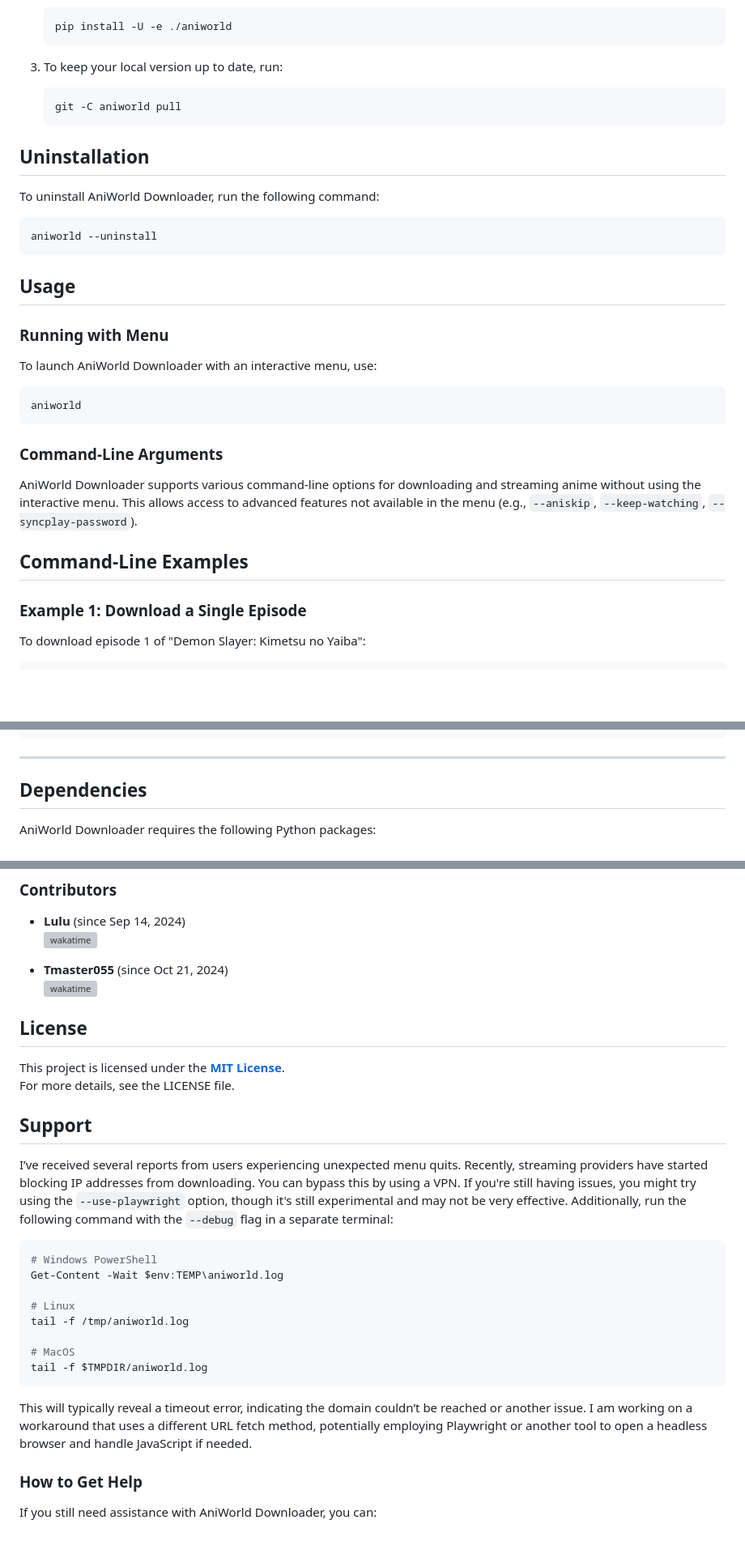
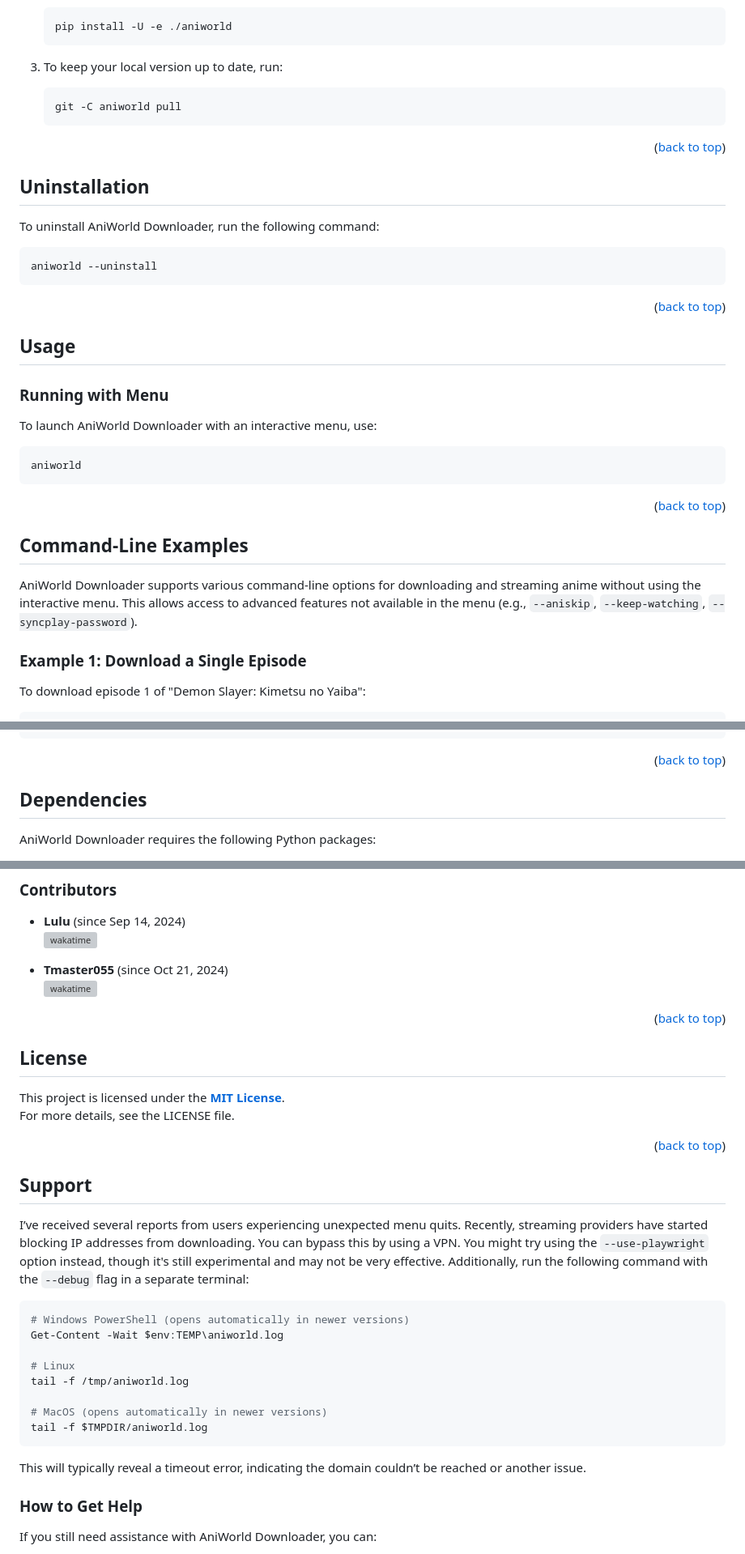
Before and after one commit to phoenixthrush/AniWorld-Downloader, a Markdown page: README.md, 3 parts joined by grey strips. Shown at 81% size. Rendered like a GitHub page; blank space fills up the shorter version; grey boxes are pictures that could not be loaded.

Commit message:
add back to top

````diff
--- a/README.md
+++ b/README.md
@@ -116,6 +119,8 @@ If you prefer to have the files locally:
     git -C aniworld pull
     ```
 
+<p align="right">(<a href="#readme-top">back to top</a>)</p>
+
 ## Uninstallation
 
 To uninstall AniWorld Downloader, run the following command:
@@ -123,6 +128,8 @@ To uninstall AniWorld Downloader, run the following command:
 ```shell
 aniworld --uninstall
 ```
+
+<p align="right">(<a href="#readme-top">back to top</a>)</p>
 
 ## Usage
 
@@ -134,11 +141,11 @@ To launch AniWorld Downloader with an interactive menu, use:
 aniworld
 ```
 
-### Command-Line Arguments
+<p align="right">(<a href="#readme-top">back to top</a>)</p>
+
+## Command-Line Examples
 
 AniWorld Downloader supports various command-line options for downloading and streaming anime without using the interactive menu. This allows access to advanced features not available in the menu (e.g., `--aniskip`, `--keep-watching`, `--syncplay-password`).
-
-## Command-Line Examples
 
 ### Example 1: Download a Single Episode
 
@@ -313,7 +323,7 @@ options:
   --uninstall           Self uninstalls
 ```
 
----
+<p align="right">(<a href="#readme-top">back to top</a>)</p>
 
 ## Dependencies
 
@@ -428,27 +446,30 @@ Contributions to AniWorld Downloader are welcome! Your input helps improve the p
 - **Tmaster055** (since Oct 21, 2024)
   ![wakatime](https://wakatime.com/badge/user/79a1926c-65a1-4f1c-baf3-368712ebbf97/project/5f191c34-1ee2-4850-95c3-8d85d516c449.svg)
 
+<p align="right">(<a href="#readme-top">back to top</a>)</p>
 
 ## License
 This project is licensed under the **[MIT License](LICENSE)**.
 For more details, see the LICENSE file.
 
+<p align="right">(<a href="#readme-top">back to top</a>)</p>
+
 ## Support
 
-I’ve received several reports from users experiencing unexpected menu quits. Recently, streaming providers have started blocking IP addresses from downloading. You can bypass this by using a VPN. If you're still having issues, you might try using the `--use-playwright` option, though it's still experimental and may not be very effective. Additionally, run the following command with the `--debug` flag in a separate terminal:
+I’ve received several reports from users experiencing unexpected menu quits. Recently, streaming providers have started blocking IP addresses from downloading. You can bypass this by using a VPN. You might try using the `--use-playwright` option instead, though it's still experimental and may not be very effective. Additionally, run the following command with the `--debug` flag in a separate terminal:
 
 ```shell
-# Windows PowerShell
+# Windows PowerShell (opens automatically in newer versions)
 Get-Content -Wait $env:TEMP\aniworld.log
 
 # Linux
 tail -f /tmp/aniworld.log
 
-# MacOS
+# MacOS (opens automatically in newer versions)
 tail -f $TMPDIR/aniworld.log
 ```
 
-This will typically reveal a timeout error, indicating the domain couldn’t be reached or another issue. I am working on a workaround that uses a different URL fetch method, potentially employing Playwright or another tool to open a headless browser and handle JavaScript if needed.
+This will typically reveal a timeout error, indicating the domain couldn’t be reached or another issue.
 
 ### How to Get Help
 If you still need assistance with AniWorld Downloader, you can:
````
Also changed, not shown: other parts of README.md (+17 -1 lines).
